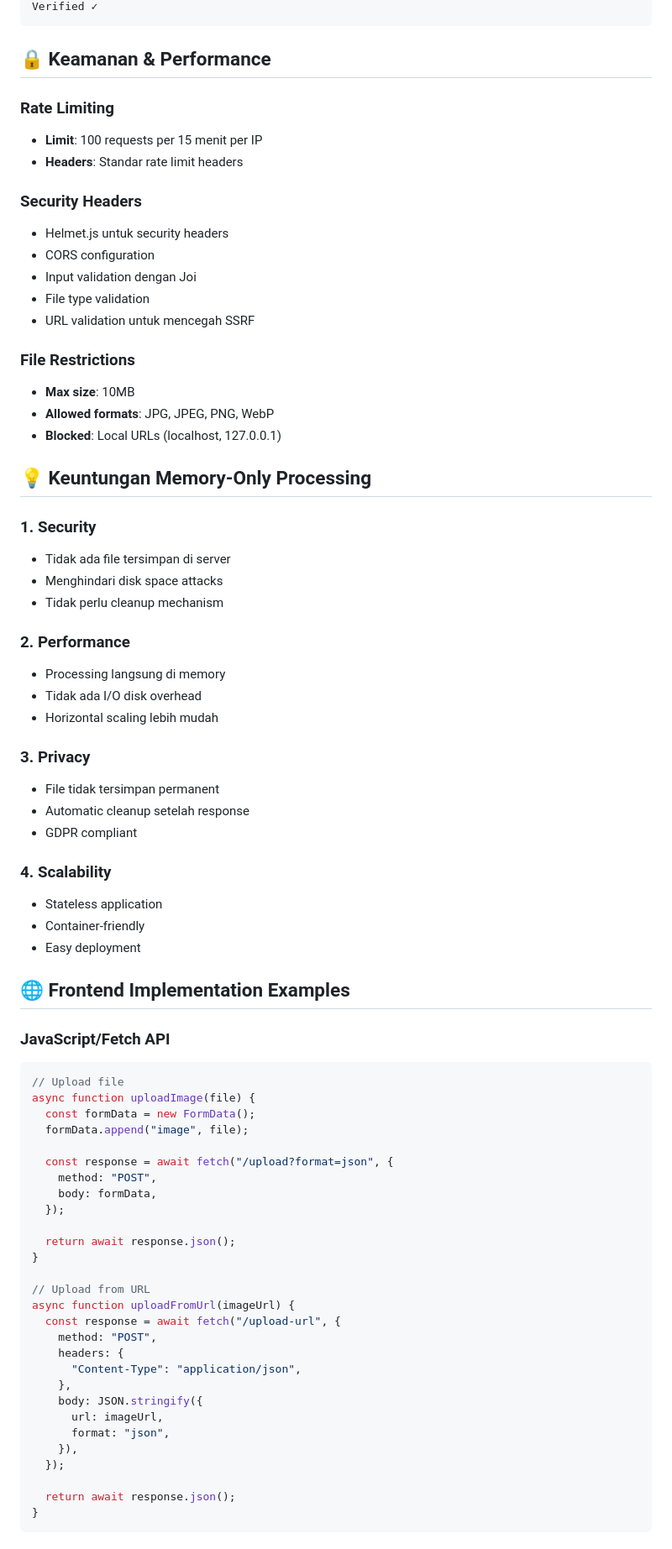
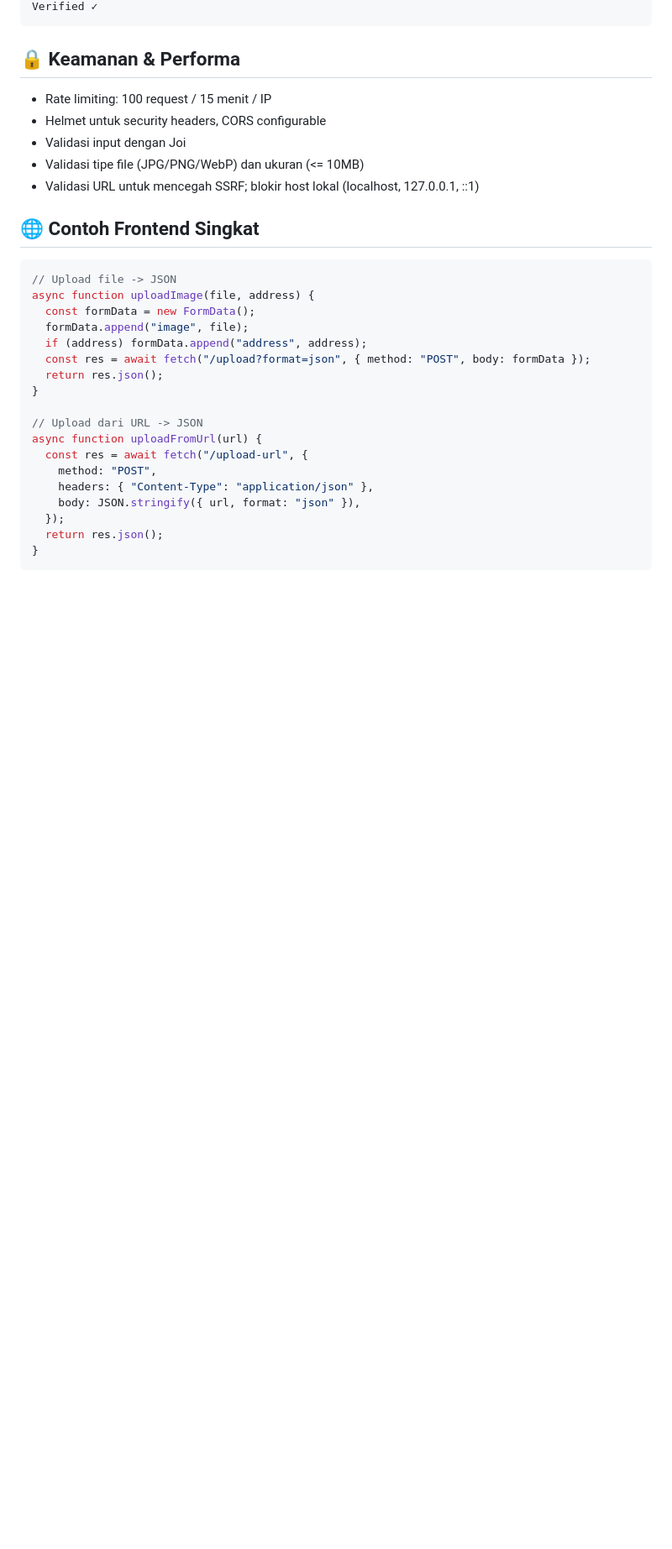
Before and after one commit to muhrobby/text-over-image, a Markdown page: README.md, the part around the change printed below. Shown: that part at 84% size. Rendered like a GitHub page; blank space fills up the shorter version.

````diff
--- a/README.md
+++ b/README.md
@@ -218,85 +207,34 @@ Jakarta Pusat, DKI Jakarta
 Verified ✓
 ```
 
-## 🔒 Keamanan & Performance
+## 🔒 Keamanan & Performa
 
-### Rate Limiting
+- Rate limiting: 100 request / 15 menit / IP
+- Helmet untuk security headers, CORS configurable
+- Validasi input dengan Joi
+- Validasi tipe file (JPG/PNG/WebP) dan ukuran (<= 10MB)
+- Validasi URL untuk mencegah SSRF; blokir host lokal (localhost, 127.0.0.1, ::1)
 
-- **Limit**: 100 requests per 15 menit per IP
-- **Headers**: Standar rate limit headers
-
-### Security Headers
-
-- Helmet.js untuk security headers
-- CORS configuration
-- Input validation dengan Joi
-- File type validation
-- URL validation untuk mencegah SSRF
-
-### File Restrictions
-
-- **Max size**: 10MB
-- **Allowed formats**: JPG, JPEG, PNG, WebP
-- **Blocked**: Local URLs (localhost, 127.0.0.1)
-
-## 💡 Keuntungan Memory-Only Processing
-
-### 1. **Security**
-
-- Tidak ada file tersimpan di server
-- Menghindari disk space attacks
-- Tidak perlu cleanup mechanism
-
-### 2. **Performance**
-
-- Processing langsung di memory
-- Tidak ada I/O disk overhead
-- Horizontal scaling lebih mudah
-
-### 3. **Privacy**
-
-- File tidak tersimpan permanent
-- Automatic cleanup setelah response
-- GDPR compliant
-
-### 4. **Scalability**
-
-- Stateless application
-- Container-friendly
-- Easy deployment
-
-## 🌐 Frontend Implementation Examples
-
-### JavaScript/Fetch API
+## 🌐 Contoh Frontend Singkat
 
 ```javascript
-// Upload file
-async function uploadImage(file) {
+// Upload file -> JSON
+async function uploadImage(file, address) {
   const formData = new FormData();
   formData.append("image", file);
-
-  const response = await fetch("/upload?format=json", {
-    method: "POST",
-    body: formData,
-  });
-
-  return await response.json();
+  if (address) formData.append("address", address);
+  const res = await fetch("/upload?format=json", { method: "POST", body: formData });
+  return res.json();
 }
 
-// Upload from URL
-async function uploadFromUrl(imageUrl) {
-  const response = await fetch("/upload-url", {
+// Upload dari URL -> JSON
+async function uploadFromUrl(url) {
+  const res = await fetch("/upload-url", {
     method: "POST",
-    headers: {
-      "Content-Type": "application/json",
-    },
-    body: JSON.stringify({
-      url: imageUrl,
-      format: "json",
-    }),
+    headers: { "Content-Type": "application/json" },
+    body: JSON.stringify({ url, format: "json" }),
   });
-
-  return await response.json();
+  return res.json();
 }
 ```
 
````
Also changed, not shown: other parts of README.md (+102 -283 lines).
